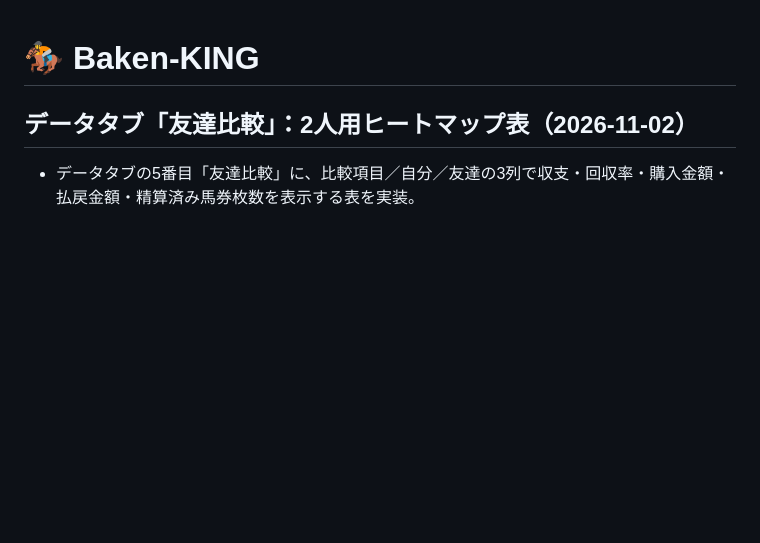
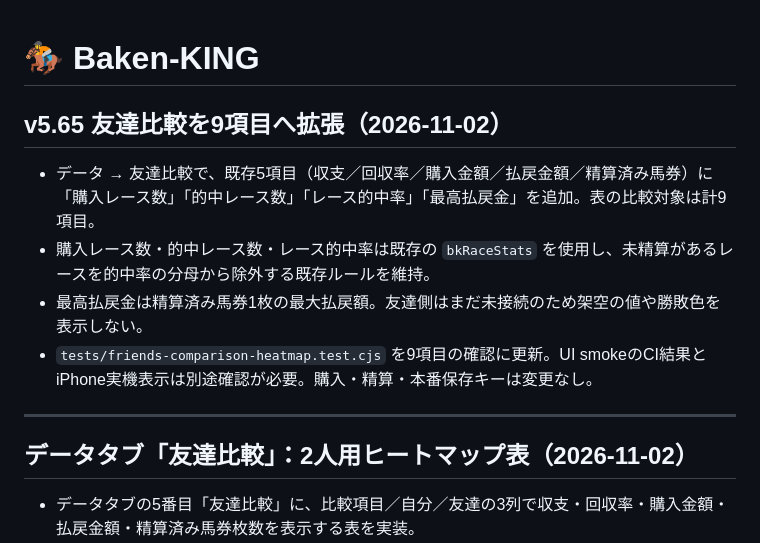
Before and after one commit to rinshan0818-cpu/Baken-KING, a Markdown page: README.md, the part around the change. Drawn GitHub-style; blank space fills up the shorter version.

Commit message:
docs: record v5.65 nine-item friend comparison

```diff
--- a/README.md
+++ b/README.md
@@ -1,4 +1,14 @@
 # 🏇 Baken-KING
+
+## v5.65 友達比較を9項目へ拡張（2026-11-02）
+
+- データ → 友達比較で、既存5項目（収支／回収率／購入金額／払戻金額／精算済み馬券）に「購入レース数」「的中レース数」「レース的中率」「最高払戻金」を追加。表の比較対象は計9項目。
+- 購入レース数・的中レース数・レース的中率は既存の `bkRaceStats` を使用し、未精算があるレースを的中率の分母から除外する既存ルールを維持。
+- 最高払戻金は精算済み馬券1枚の最大払戻額。友達側はまだ未接続のため架空の値や勝敗色を表示しない。
+- `tests/friends-comparison-heatmap.test.cjs` を9項目の確認に更新。UI smokeのCI結果とiPhone実機表示は別途確認が必要。購入・精算・本番保存キーは変更なし。
+
+---
+
 
 ## データタブ「友達比較」：2人用ヒートマップ表（2026-11-02）
 
```
